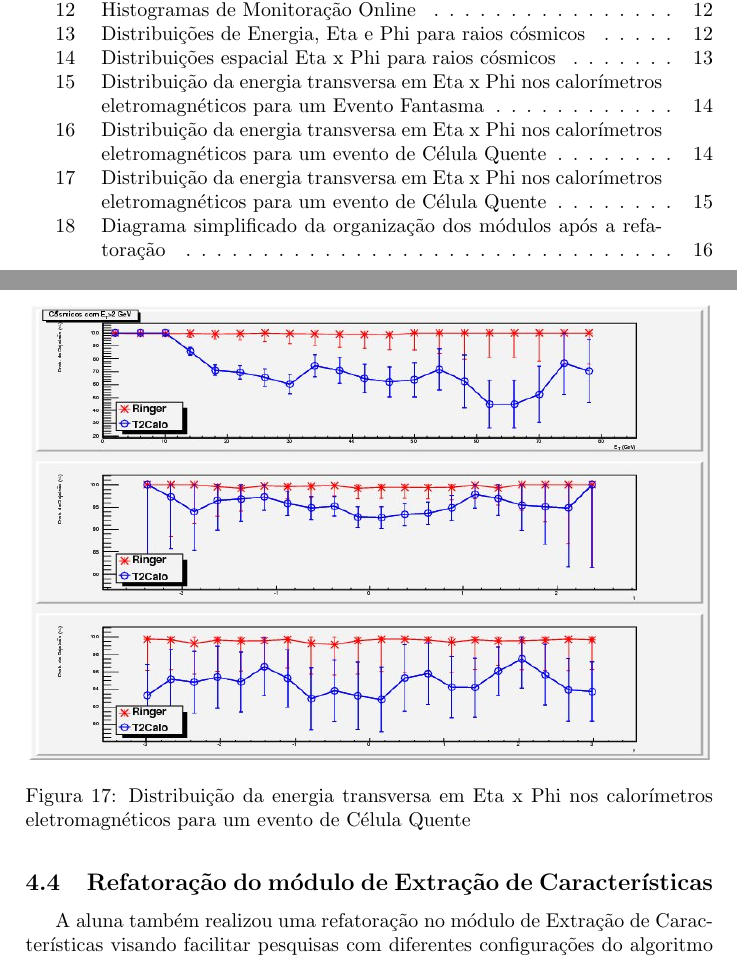
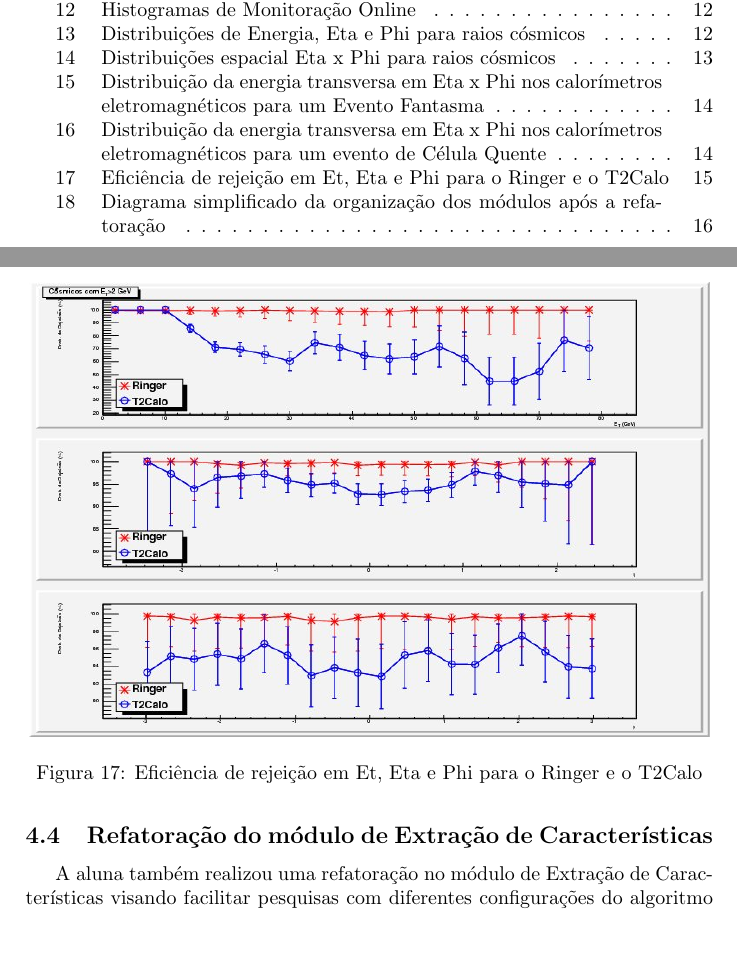
Before and after one commit to dhiana/bs-papers, a LaTeX paper (relatorio_cnpq.tex): two parts of pages 3 and 19 of 24, joined at a grey line, cut so that both start at the same text. Compiled offline with pdfLaTeX.

Commit message:
Consertado caption na figura de eficiência de rejeição de cósmicos

```diff
--- a/relatorio_cnpq.tex
+++ b/relatorio_cnpq.tex
@@ -416,7 +416,7 @@ Além disto, vale ressaltar que o algoritmo mostrou-se robusto aos fenômenos ap
 \begin{figure}[htbp!]
  \centering
  \includegraphics[width=12cm,height=8cm]{Figs/cosmics/cosmics_rejection_effics.jpg}
- \caption{Distribuição da energia transversa em Eta x Phi nos calorímetros eletromagnéticos para um evento de Célula Quente}
+ \caption{Eficiência de rejeição em Et, Eta e Phi para o Ringer e o T2Calo}
  \label{fig:cosmics_rejection_effics}
 \end{figure}
 
```
